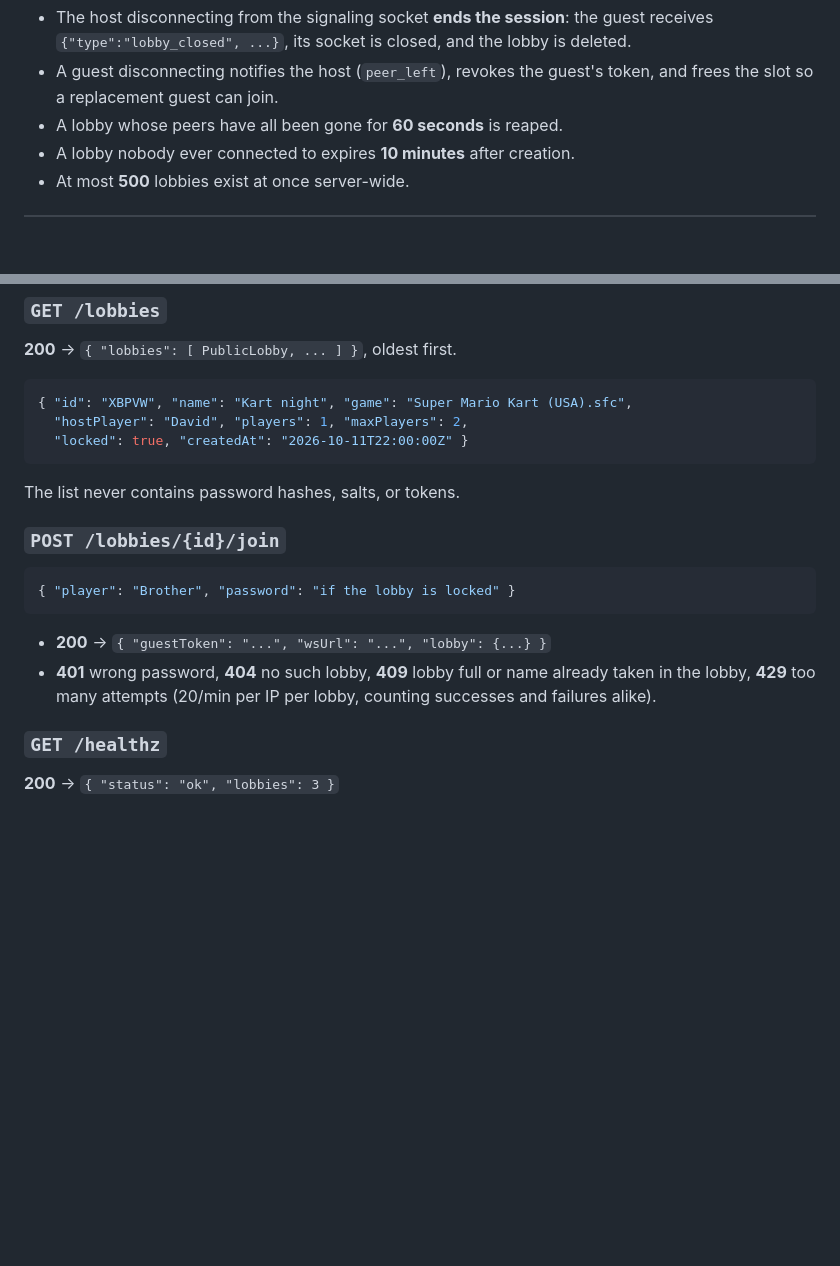
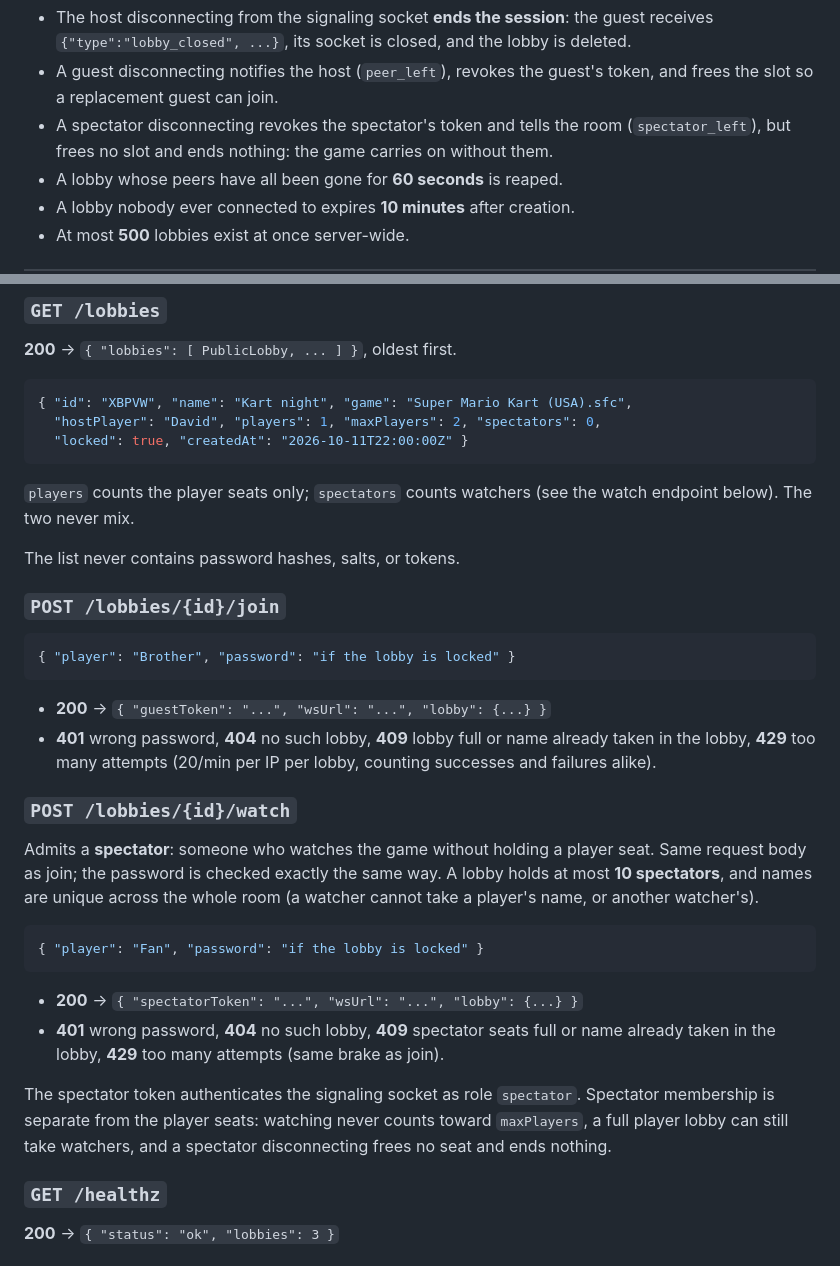
Before and after one commit to David2024patton/itak-gaming, a Markdown page: netplay/PROTOCOL.md, 2 parts joined by grey strips. Rendered like a GitHub page; blank space fills up the shorter version.

````diff
--- a/netplay/PROTOCOL.md
+++ b/netplay/PROTOCOL.md
@@ -58,6 +58,9 @@ Lobby lifetime rules (enforced by the server):
   socket is closed, and the lobby is deleted.
 - A guest disconnecting notifies the host (`peer_left`), revokes the
   guest's token, and frees the slot so a replacement guest can join.
+- A spectator disconnecting revokes the spectator's token and tells
+  the room (`spectator_left`), but frees no slot and ends nothing:
+  the game carries on without them.
 - A lobby whose peers have all been gone for **60 seconds** is reaped.
 - A lobby nobody ever connected to expires **10 minutes** after
   creation.
@@ -93,9 +96,12 @@ Errors are `{"error": "..."}` with a matching HTTP status.
 
 ```json
 { "id": "XBPVW", "name": "Kart night", "game": "Super Mario Kart (USA).sfc",
-  "hostPlayer": "David", "players": 1, "maxPlayers": 2,
+  "hostPlayer": "David", "players": 1, "maxPlayers": 2, "spectators": 0,
   "locked": true, "createdAt": "2026-10-11T22:00:00Z" }
 ```
+
+`players` counts the player seats only; `spectators` counts watchers
+(see the watch endpoint below). The two never mix.
 
 The list never contains password hashes, salts, or tokens.
 
@@ -109,6 +115,29 @@ The list never contains password hashes, salts, or tokens.
 - **401** wrong password, **404** no such lobby, **409** lobby full or
   name already taken in the lobby, **429** too many attempts
   (20/min per IP per lobby, counting successes and failures alike).
+
+### `POST /lobbies/{id}/watch`
+
+Admits a **spectator**: someone who watches the game without holding
+a player seat. Same request body as join; the password is checked
+exactly the same way. A lobby holds at most **10 spectators**, and
+names are unique across the whole room (a watcher cannot take a
+player's name, or another watcher's).
+
+```json
+{ "player": "Fan", "password": "if the lobby is locked" }
+```
+
+- **200** → `{ "spectatorToken": "...", "wsUrl": "...", "lobby": {...} }`
+- **401** wrong password, **404** no such lobby, **409** spectator
+  seats full or name already taken in the lobby, **429** too many
+  attempts (same brake as join).
+
+The spectator token authenticates the signaling socket as role
+`spectator`. Spectator membership is separate from the player seats:
+watching never counts toward `maxPlayers`, a full player lobby can
+still take watchers, and a spectator disconnecting frees no seat and
+ends nothing.
 
 ### `GET /healthz`
 
````
Also changed, not shown: other parts of netplay/PROTOCOL.md (+59 -13 lines).
